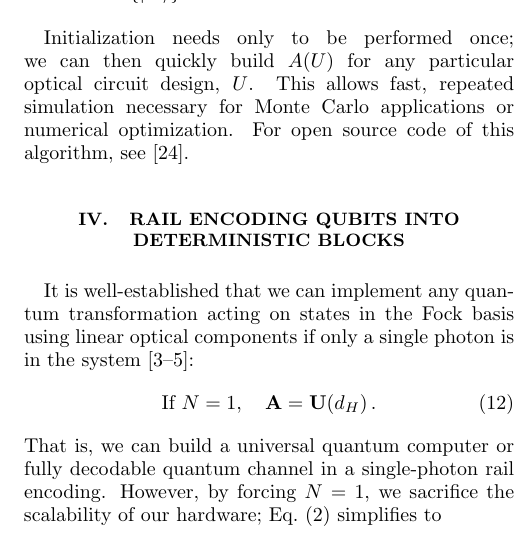
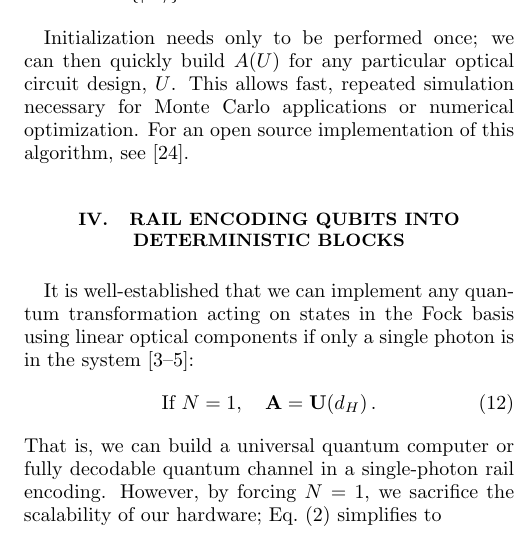
Before and after one commit to jsmith74/block-encoding, a LaTeX paper (EfficientLOSimulation.tex): part of one column of page 3 of 8, cut so that both start at the same text. Compiled offline with pdfLaTeX.

Commit message:
quick fix

```diff
--- a/EfficientLOSimulation.tex
+++ b/EfficientLOSimulation.tex
@@ -169,7 +169,7 @@ With Eq.~(\ref{Fact 1}), Eq.~(\ref{Fact 2}) and the \textit{Facts}, we can now p
 		(2) Render the matrix representation of the quantum operator $A(U)$ using Eq.~(\ref{Fact 2}) for all of the relevant input basis states $\{\ket{\vec{n}}\}$ and all of the relevant output basis states $\{\ket{\vec{n}^\prime}\}$.
 \newline
 \newline \indent
- Initialization needs only to be performed once; we can then quickly build $A(U)$ for any particular optical circuit design, $U$. This allows fast, repeated simulation necessary for Monte Carlo applications or numerical optimization. For open source code of this algorithm, see~\cite{GitHub}.
+ Initialization needs only to be performed once; we can then quickly build $A(U)$ for any particular optical circuit design, $U$. This allows fast, repeated simulation necessary for Monte Carlo applications or numerical optimization. For an open source implementation of this algorithm, see~\cite{GitHub}.
 \section{Rail Encoding Qubits into Deterministic Blocks}
 \label{Section Block Encoding}
 It is well-established that we can implement any quantum transformation acting on states in the Fock basis using linear optical components if only a single photon is in the system~\cite{Adami,Torma,Pittman}:
```
